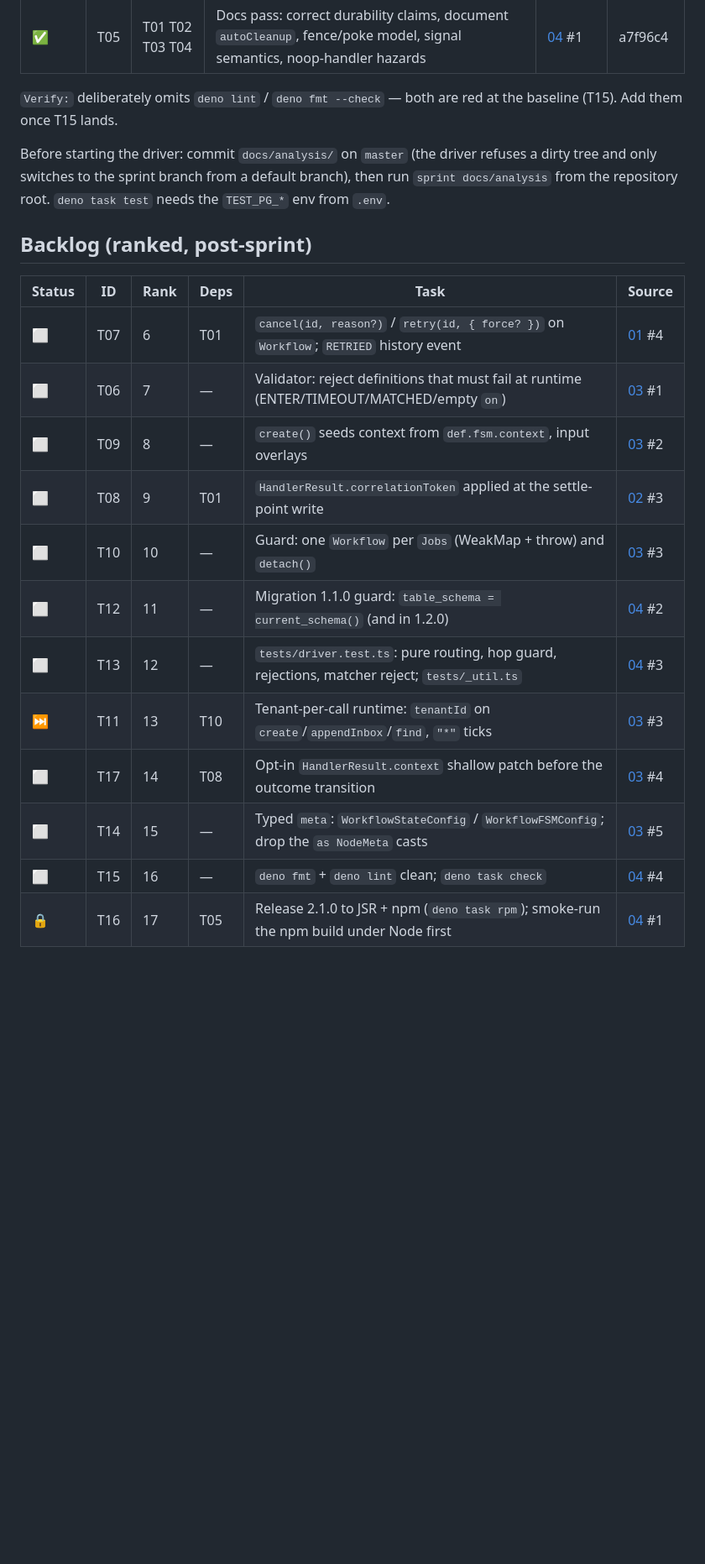
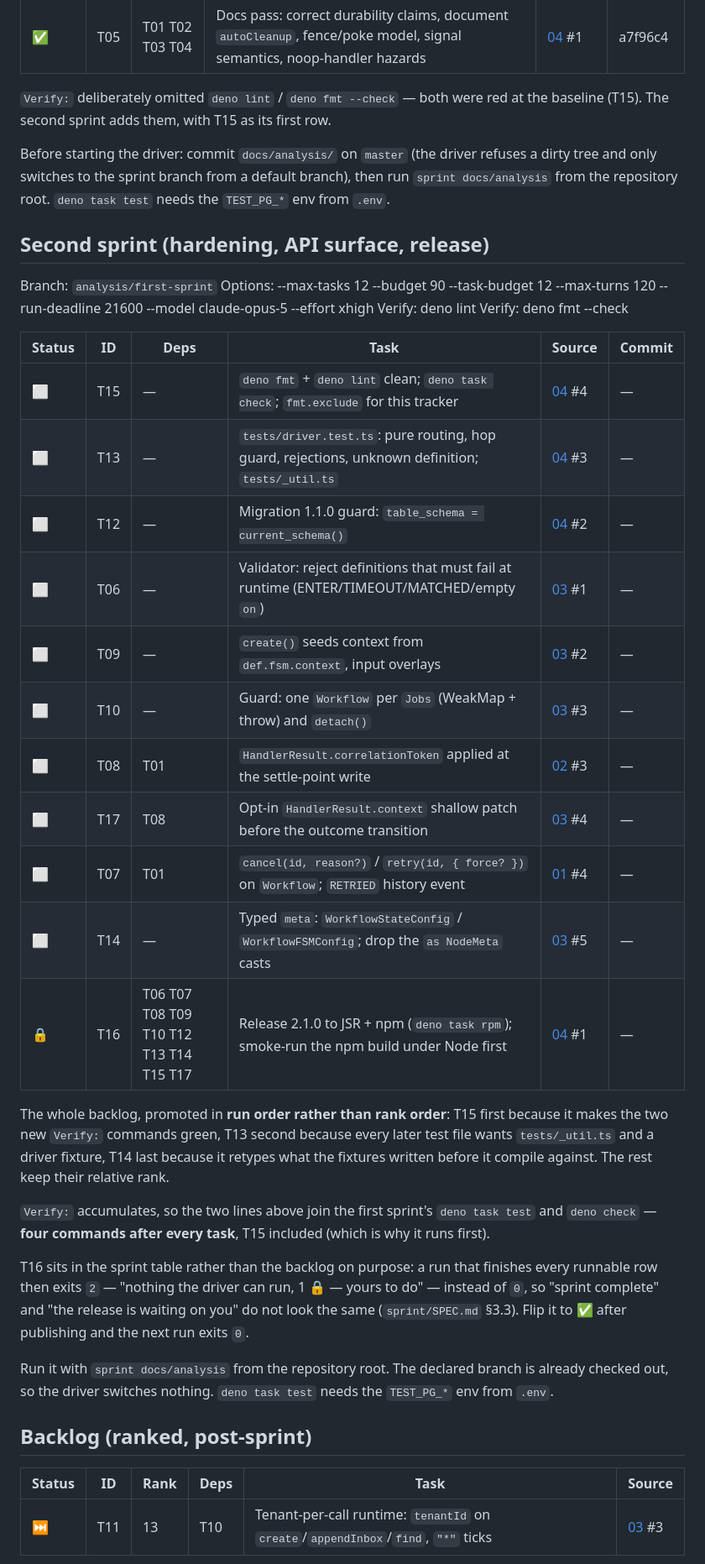
Before and after one commit to marianmeres/workflow, a Markdown page: docs/analysis/PROGRESS.md, the part around one of its changes. Shown at 84% size. GitHub-like rendering; blank space fills up the shorter version.

```diff
--- a/docs/analysis/PROGRESS.md
+++ b/docs/analysis/PROGRESS.md
@@ -27,28 +27,55 @@ Verify: deno check src/mod.ts tests/*.ts
 | ✅     | T04 | T01             | Observe `workflow.advance` failures; bounded re-dispatch of `expired` advance/effect jobs; `advanceMaxAttempts`, `redispatchLimit`        | [01](./01-durability.md) #3      | 6de8396 |
 | ✅     | T05 | T01 T02 T03 T04 | Docs pass: correct durability claims, document `autoCleanup`, fence/poke model, signal semantics, noop-handler hazards                    | [04](./04-docs-tests-ops.md) #1  | a7f96c4 |
 
-`Verify:` deliberately omits `deno lint` / `deno fmt --check` — both are red at the
-baseline (T15). Add them once T15 lands.
+`Verify:` deliberately omitted `deno lint` / `deno fmt --check` — both were red at the
+baseline (T15). The second sprint adds them, with T15 as its first row.
 
 Before starting the driver: commit `docs/analysis/` on `master` (the driver refuses a
 dirty tree and only switches to the sprint branch from a default branch), then run
 `sprint docs/analysis` from the repository root. `deno task test` needs the `TEST_PG_*`
 env from `.env`.
 
+## Second sprint (hardening, API surface, release)
+
+Branch: `analysis/first-sprint`
+Options: --max-tasks 12 --budget 90 --task-budget 12 --max-turns 120 --run-deadline 21600 --model claude-opus-5 --effort xhigh
+Verify: deno lint
+Verify: deno fmt --check
+
+| Status | ID  | Deps                                    | Task                                                                                               | Source                           | Commit |
+| ------ | --- | --------------------------------------- | -------------------------------------------------------------------------------------------------- | -------------------------------- | ------ |
+| ⬜     | T15 | —                                       | `deno fmt` + `deno lint` clean; `deno task check`; `fmt.exclude` for this tracker                   | [04](./04-docs-tests-ops.md) #4  | —      |
+| ⬜     | T13 | —                                       | `tests/driver.test.ts`: pure routing, hop guard, rejections, unknown definition; `tests/_util.ts`   | [04](./04-docs-tests-ops.md) #3  | —      |
+| ⬜     | T12 | —                                       | Migration 1.1.0 guard: `table_schema = current_schema()`                                           | [04](./04-docs-tests-ops.md) #2  | —      |
+| ⬜     | T06 | —                                       | Validator: reject definitions that must fail at runtime (ENTER/TIMEOUT/MATCHED/empty `on`)         | [03](./03-definition-and-api.md) #1 | —   |
+| ⬜     | T09 | —                                       | `create()` seeds context from `def.fsm.context`, input overlays                                    | [03](./03-definition-and-api.md) #2 | —   |
+| ⬜     | T10 | —                                       | Guard: one `Workflow` per `Jobs` (WeakMap + throw) and `detach()`                                  | [03](./03-definition-and-api.md) #3 | —   |
+| ⬜     | T08 | T01                                     | `HandlerResult.correlationToken` applied at the settle-point write                                 | [02](./02-correlation.md) #3     | —      |
+| ⬜     | T17 | T08                                     | Opt-in `HandlerResult.context` shallow patch before the outcome transition                         | [03](./03-definition-and-api.md) #4 | —   |
+| ⬜     | T07 | T01                                     | `cancel(id, reason?)` / `retry(id, { force? })` on `Workflow`; `RETRIED` history event             | [01](./01-durability.md) #4      | —      |
+| ⬜     | T14 | —                                       | Typed `meta`: `WorkflowStateConfig` / `WorkflowFSMConfig`; drop the `as NodeMeta` casts            | [03](./03-definition-and-api.md) #5 | —   |
+| 🔒     | T16 | T06 T07 T08 T09 T10 T12 T13 T14 T15 T17 | Release 2.1.0 to JSR + npm (`deno task rpm`); smoke-run the npm build under Node first             | [04](./04-docs-tests-ops.md) #1  | —      |
+
+The whole backlog, promoted in **run order rather than rank order**: T15 first because it makes
+the two new `Verify:` commands green, T13 second because every later test file wants
+`tests/_util.ts` and a driver fixture, T14 last because it retypes what the fixtures written
+before it compile against. The rest keep their relative rank.
+
+`Verify:` accumulates, so the two lines above join the first sprint's `deno task test` and
+`deno check` — **four commands after every task**, T15 included (which is why it runs first).
+
+T16 sits in the sprint table rather than the backlog on purpose: a run that finishes every
+runnable row then exits `2` — "nothing the driver can run, 1 🔒 — yours to do" — instead of `0`,
+so "sprint complete" and "the release is waiting on you" do not look the same
+(`sprint/SPEC.md` §3.3). Flip it to ✅ after publishing and the next run exits `0`.
+
+Run it with `sprint docs/analysis` from the repository root. The declared branch is already
+checked out, so the driver switches nothing. `deno task test` needs the `TEST_PG_*` env from
+`.env`.
+
 ## Backlog (ranked, post-sprint)
 
 | Status | ID  | Rank | Deps | Task                                                                                          | Source                              |
 | ------ | --- | ---- | ---- | --------------------------------------------------------------------------------------------- | ----------------------------------- |
-| ⬜     | T07 | 6    | T01  | `cancel(id, reason?)` / `retry(id, { force? })` on `Workflow`; `RETRIED` history event        | [01](./01-durability.md) #4         |
-| ⬜     | T06 | 7    | —    | Validator: reject definitions that must fail at runtime (ENTER/TIMEOUT/MATCHED/empty `on`)    | [03](./03-definition-and-api.md) #1 |
-| ⬜     | T09 | 8    | —    | `create()` seeds context from `def.fsm.context`, input overlays                               | [03](./03-definition-and-api.md) #2 |
-| ⬜     | T08 | 9    | T01  | `HandlerResult.correlationToken` applied at the settle-point write                            | [02](./02-correlation.md) #3        |
-| ⬜     | T10 | 10   | —    | Guard: one `Workflow` per `Jobs` (WeakMap + throw) and `detach()`                             | [03](./03-definition-and-api.md) #3 |
-| ⬜     | T12 | 11   | —    | Migration 1.1.0 guard: `table_schema = current_schema()` (and in 1.2.0)                       | [04](./04-docs-tests-ops.md) #2     |
-| ⬜     | T13 | 12   | —    | `tests/driver.test.ts`: pure routing, hop guard, rejections, matcher reject; `tests/_util.ts` | [04](./04-docs-tests-ops.md) #3     |
-| ⏭️     | T11 | 13   | T10  | Tenant-per-call runtime: `tenantId` on `create`/`appendInbox`/`find`, `"*"` ticks             | [03](./03-definition-and-api.md) #3 |
-| ⬜     | T17 | 14   | T08  | Opt-in `HandlerResult.context` shallow patch before the outcome transition                    | [03](./03-definition-and-api.md) #4 |
-| ⬜     | T14 | 15   | —    | Typed `meta`: `WorkflowStateConfig` / `WorkflowFSMConfig`; drop the `as NodeMeta` casts       | [03](./03-definition-and-api.md) #5 |
-| ⬜     | T15 | 16   | —    | `deno fmt` + `deno lint` clean; `deno task check`                                             | [04](./04-docs-tests-ops.md) #4     |
-| 🔒     | T16 | 17   | T05  | Release 2.1.0 to JSR + npm (`deno task rpm`); smoke-run the npm build under Node first        | [04](./04-docs-tests-ops.md) #1     |
+| ⏭️     | T11 | 13   | T10  | Tenant-per-call runtime: `tenantId` on `create`/`appendInbox`/`find`, `"*"` ticks              | [03](./03-definition-and-api.md) #3 |
 
```
Also changed, not shown: other parts of docs/analysis/PROGRESS.md (+34 -2 lines), docs/analysis/04-docs-tests-ops.md (+5 -1 lines).
